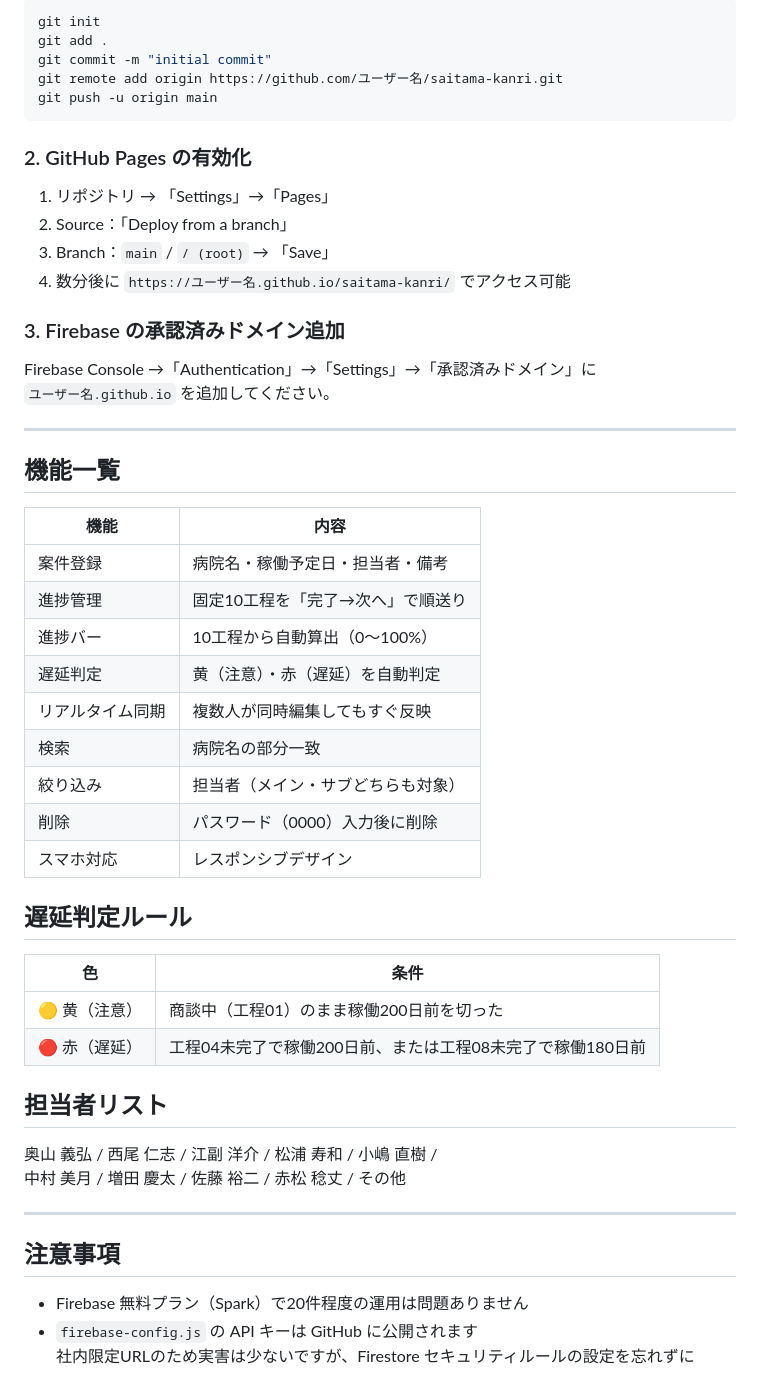
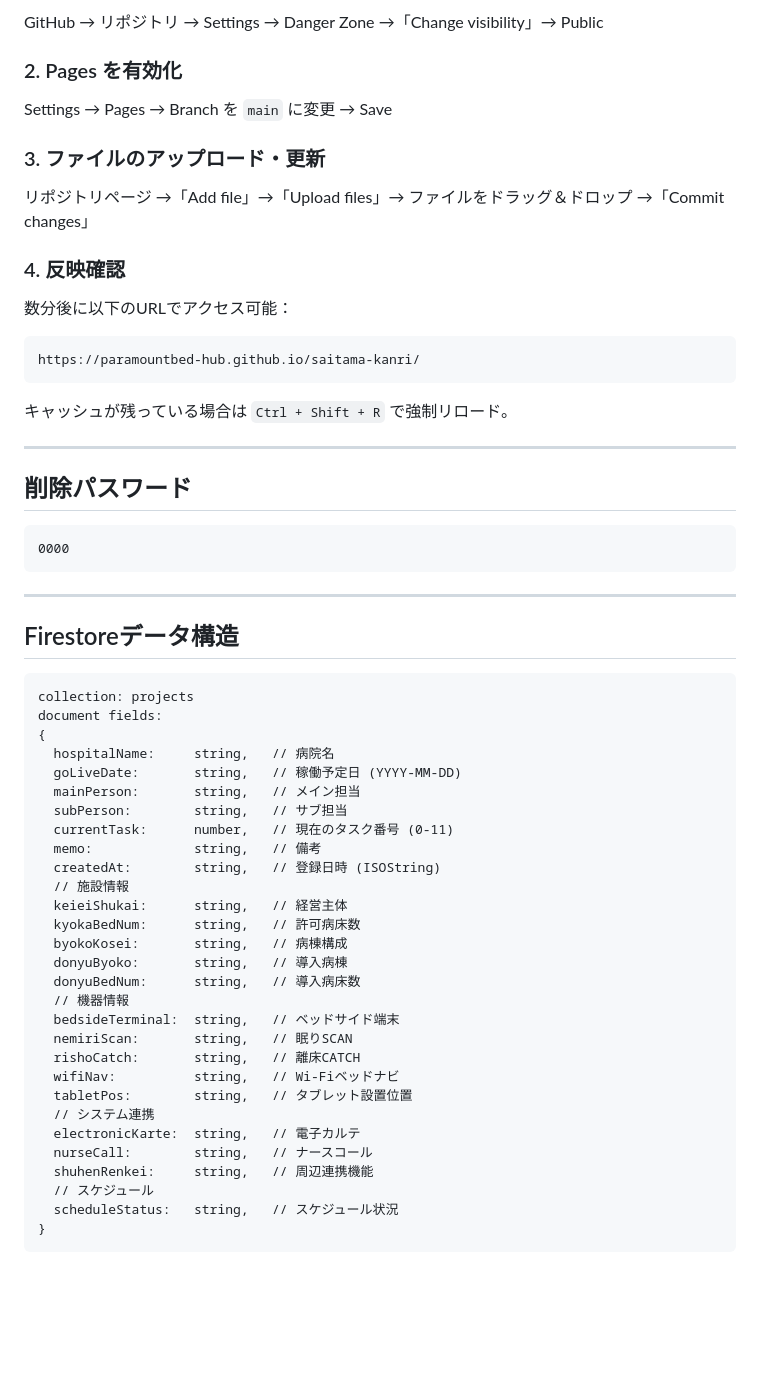
Before and after one commit to paramountbed-hub/saitama-kanri, a Markdown page: README.md, the part around one of its changes. Drawn GitHub-style; blank space fills up the shorter version.

````diff
--- a/README.md
+++ b/README.md
@@ -80,56 +207,63 @@ service cloud.firestore {
 
-```bash
-git init
-git add .
-git commit -m "initial commit"
-git remote add origin https://github.com/ユーザー名/saitama-kanri.git
-git push -u origin main
+GitHub → リポジトリ → Settings → Danger Zone →「Change visibility」→ Public
+
+### 2. Pages を有効化
+
+Settings → Pages → Branch を `main` に変更 → Save
+
+### 3. ファイルのアップロード・更新
+
+リポジトリページ →「Add file」→「Upload files」→ ファイルをドラッグ＆ドロップ →「Commit changes」
+
+### 4. 反映確認
+
+数分後に以下のURLでアクセス可能：
+```
+https://paramountbed-hub.github.io/saitama-kanri/
 ```
 
-### 2. GitHub Pages の有効化
-
-1. リポジトリ → 「Settings」→「Pages」
-2. Source：「Deploy from a branch」
-3. Branch：`main` / `/ (root)` → 「Save」
-4. 数分後に `https://ユーザー名.github.io/saitama-kanri/` でアクセス可能
-
-### 3. Firebase の承認済みドメイン追加
-
-Firebase Console →「Authentication」→「Settings」→「承認済みドメイン」に
-`ユーザー名.github.io` を追加してください。
+キャッシュが残っている場合は `Ctrl + Shift + R` で強制リロード。
 
 ---
 
-## 機能一覧
+## 削除パスワード
 
-| 機能 | 内容 |
-|------|------|
-| 案件登録 | 病院名・稼働予定日・担当者・備考 |
-| 進捗管理 | 固定10工程を「完了→次へ」で順送り |
-| 進捗バー | 10工程から自動算出（0〜100%） |
-| 遅延判定 | 黄（注意）・赤（遅延）を自動判定 |
-| リアルタイム同期 | 複数人が同時編集してもすぐ反映 |
-| 検索 | 病院名の部分一致 |
-| 絞り込み | 担当者（メイン・サブどちらも対象） |
-| 削除 | パスワード（0000）入力後に削除 |
-| スマホ対応 | レスポンシブデザイン |
-
-## 遅延判定ルール
-
-| 色 | 条件 |
-|----|------|
-| 🟡 黄（注意） | 商談中（工程01）のまま稼働200日前を切った |
-| 🔴 赤（遅延） | 工程04未完了で稼働200日前、または工程08未完了で稼働180日前 |
-
-## 担当者リスト
-
-奥山 義弘 / 西尾 仁志 / 江副 洋介 / 松浦 寿和 / 小嶋 直樹 /
-中村 美月 / 増田 慶太 / 佐藤 裕二 / 赤松 稔丈 / その他
+```
+0000
+```
 
 ---
 
-## 注意事項
+## Firestoreデータ構造
 
-- Firebase 無料プラン（Spark）で20件程度の運用は問題ありません
-- `firebase-config.js` の API キーは GitHub に公開されます
-  社内限定URLのため実害は少ないですが、Firestore セキュリティルールの設定を忘れずに
+```
+collection: projects
+document fields:
+{
+  hospitalName:     string,   // 病院名
+  goLiveDate:       string,   // 稼働予定日 (YYYY-MM-DD)
+  mainPerson:       string,   // メイン担当
+  subPerson:        string,   // サブ担当
+  currentTask:      number,   // 現在のタスク番号 (0-11)
+  memo:             string,   // 備考
+  createdAt:        string,   // 登録日時 (ISOString)
+  // 施設情報
+  keieiShukai:      string,   // 経営主体
+  kyokaBedNum:      string,   // 許可病床数
+  byokoKosei:       string,   // 病棟構成
+  donyuByoko:       string,   // 導入病棟
+  donyuBedNum:      string,   // 導入病床数
+  // 機器情報
+  bedsideTerminal:  string,   // ベッドサイド端末
+  nemiriScan:       string,   // 眠りSCAN
+  rishoCatch:       string,   // 離床CATCH
+  wifiNav:          string,   // Wi-Fiベッドナビ
+  tabletPos:        string,   // タブレット設置位置
+  // システム連携
+  electronicKarte:  string,   // 電子カルテ
+  nurseCall:        string,   // ナースコール
+  shuhenRenkei:     string,   // 周辺連携機能
+  // スケジュール
+  scheduleStatus:   string,   // スケジュール状況
+}
+```
````
Also changed, not shown: other parts of README.md (+156 -29 lines).
